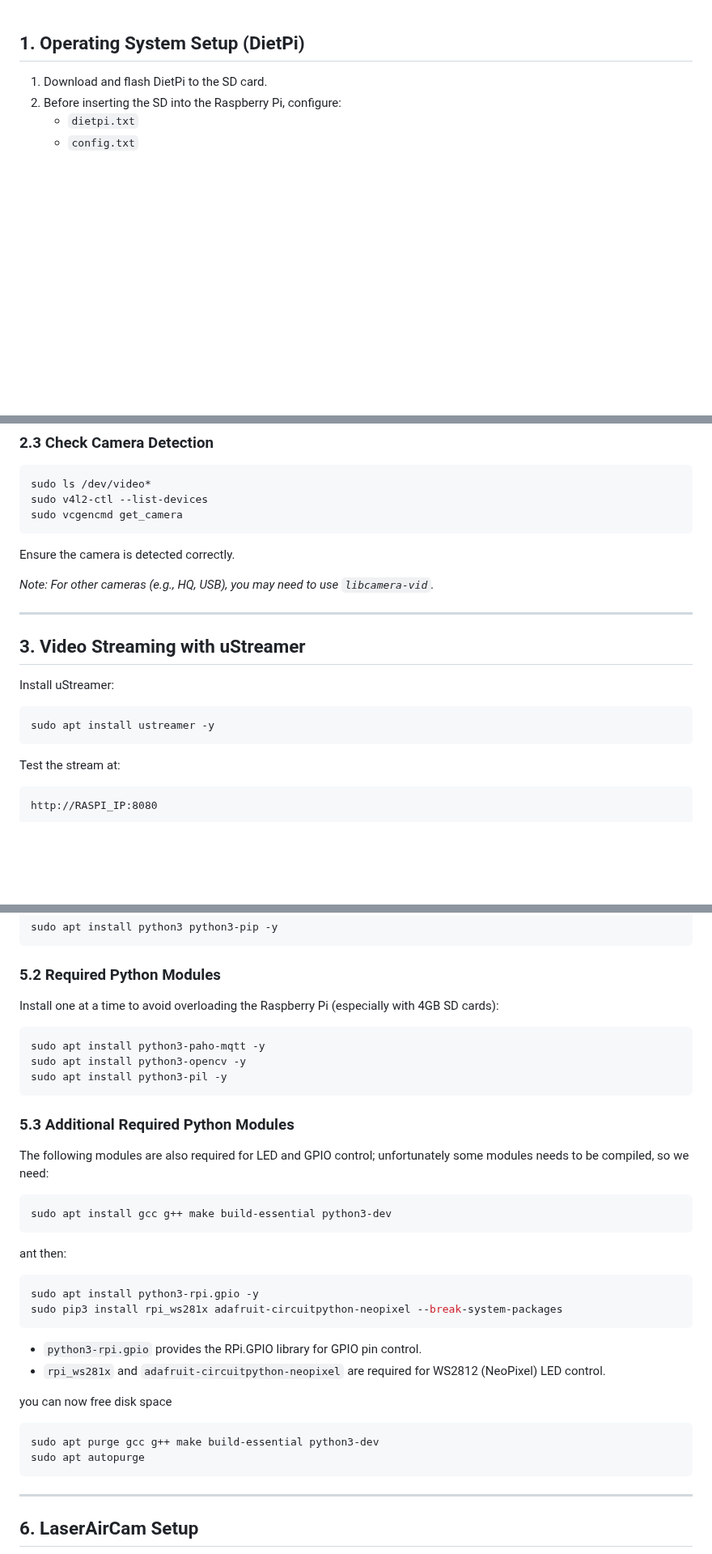
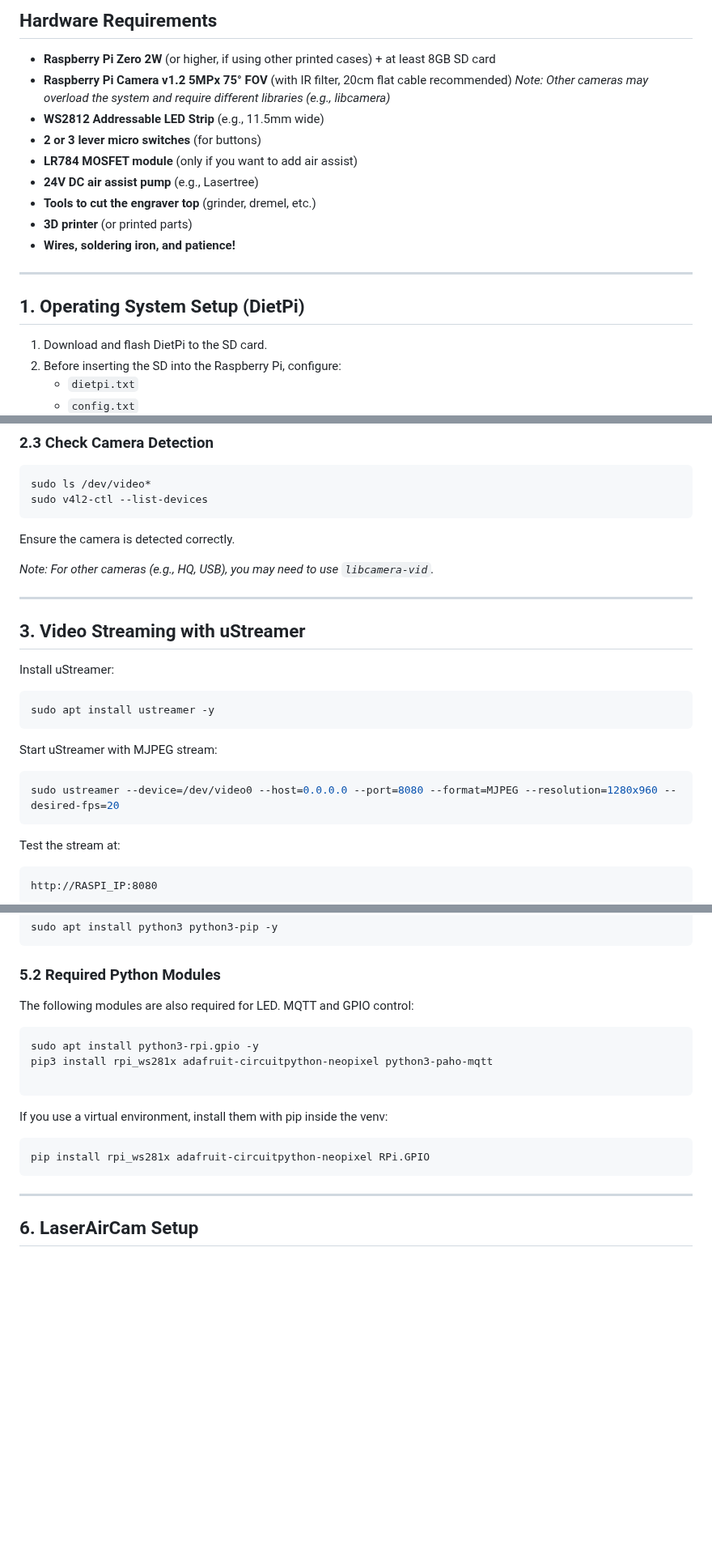
Before and after one commit to wavelov3r/LaserAirCam, a Markdown page: docs/setup.md, 3 parts joined by grey strips. Shown at 81% size. Rendered like a GitHub page; blank space fills up the shorter version.

Commit message:
Update setup.md
Added hardware requirements and updated installation instructions for Python modules and camera configuration.

````diff
--- a/docs/setup.md
+++ b/docs/setup.md
@@ -1,4 +1,17 @@
+## Hardware Requirements
 
+- **Raspberry Pi Zero 2W** (or higher, if using other printed cases) + at least 8GB SD card
+- **Raspberry Pi Camera v1.2 5MPx 75° FOV** (with IR filter, 20cm flat cable recommended)
+  *Note: Other cameras may overload the system and require different libraries (e.g., libcamera)*
+- **WS2812 Addressable LED Strip** (e.g., 11.5mm wide)
+- **2 or 3 lever micro switches** (for buttons)
+- **LR784 MOSFET module** (only if you want to add air assist)
+- **24V DC air assist pump** (e.g., Lasertree)
+- **Tools to cut the engraver top** (grinder, dremel, etc.)
+- **3D printer** (or printed parts)
+- **Wires, soldering iron, and patience!**
+
+---
 
 ## 1. Operating System Setup (DietPi)
 
@@ -52,7 +72,6 @@ Reboot the Raspberry Pi.
 ```sh
 sudo ls /dev/video*
 sudo v4l2-ctl --list-devices
-sudo vcgencmd get_camera
 ```
 Ensure the camera is detected correctly.
 
@@ -66,6 +85,12 @@ Install uStreamer:
 
 ```sh
 sudo apt install ustreamer -y
+```
+
+Start uStreamer with MJPEG stream:
+
+```sh
+sudo ustreamer --device=/dev/video0 --host=0.0.0.0 --port=8080 --format=MJPEG --resolution=1280x960 --desired-fps=20
 ```
 
 Test the stream at:
@@ -149,36 +180,19 @@ sudo apt install python3 python3-pip -y
 
 ### 5.2 Required Python Modules
 
-Install one at a time to avoid overloading the Raspberry Pi (especially with 4GB SD cards):
-
-```sh
-sudo apt install python3-paho-mqtt -y
-sudo apt install python3-opencv -y
-sudo apt install python3-pil -y
-```
-
-### 5.3 Additional Required Python Modules
-
-The following modules are also required for LED and GPIO control; unfortunately some modules needs to be compiled, so we need:
-
-```sh
-sudo apt install gcc g++ make build-essential python3-dev
-```
-ant then:
+The following modules are also required for LED. MQTT and GPIO control:
 
 ```sh
 sudo apt install python3-rpi.gpio -y
-sudo pip3 install rpi_ws281x adafruit-circuitpython-neopixel --break-system-packages
+pip3 install rpi_ws281x adafruit-circuitpython-neopixel python3-paho-mqtt
+
+```
+If you use a virtual environment, install them with pip inside the venv:
+
+```sh
+pip install rpi_ws281x adafruit-circuitpython-neopixel RPi.GPIO
 ```
 
-- `python3-rpi.gpio` provides the RPi.GPIO library for GPIO pin control.
-- `rpi_ws281x` and `adafruit-circuitpython-neopixel` are required for WS2812 (NeoPixel) LED control.
-
-you can now free disk space
-```sh
-sudo apt purge gcc g++ make build-essential python3-dev
-sudo apt autopurge
-```
 ---
 
 
````
Also changed, not shown: other parts of docs/setup.md (+14 -1 lines).
